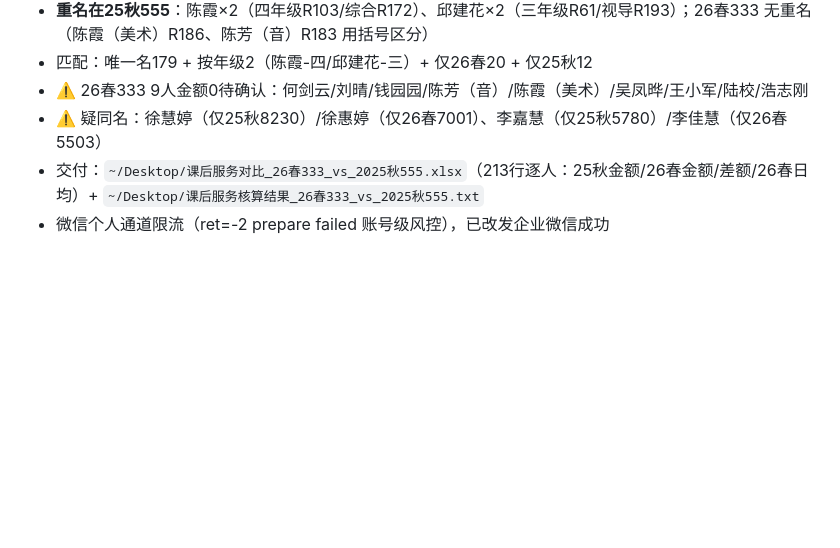
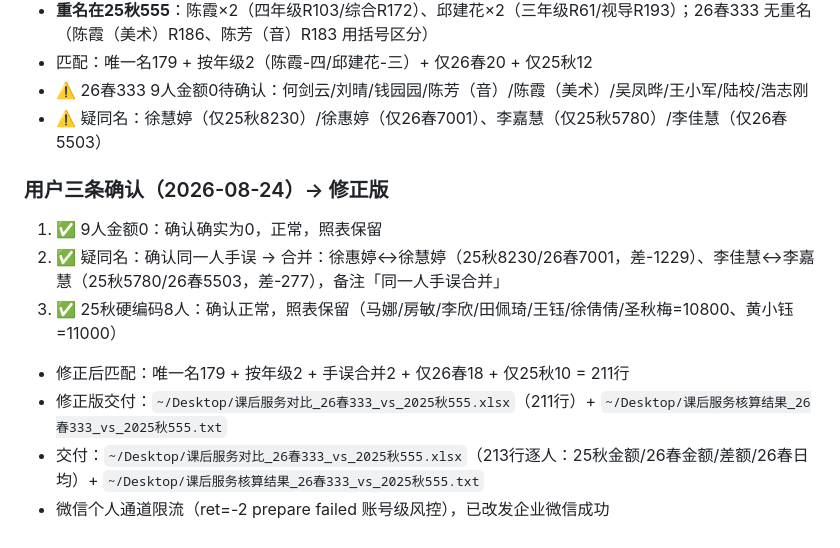
Before and after one commit to jesse0830/jiayang, a Markdown page: obsidian-vault/family/课后服务费用表.md, the part around the change. GitHub-like rendering; blank space fills up the shorter version.

Commit message:
课后服务：用户三条确认（9人0正常/疑同名合并/硬编码8人正常）→修正版211行

```diff
--- a/obsidian-vault/family/课后服务费用表.md
+++ b/obsidian-vault/family/课后服务费用表.md
@@ -41,5 +41,12 @@ Excel 原件：`~/Desktop/课后服务费用表.xlsx`（用户手动调整版）
 - 匹配：唯一名179 + 按年级2（陈霞-四/邱建花-三）+ 仅26春20 + 仅25秋12
 - ⚠️ 26春333 9人金额0待确认：何剑云/刘晴/钱园园/陈芳（音）/陈霞（美术）/吴凤晔/王小军/陆校/浩志刚
 - ⚠️ 疑同名：徐慧婷（仅25秋8230）/徐惠婷（仅26春7001）、李嘉慧（仅25秋5780）/李佳慧（仅26春5503）
+
+### 用户三条确认（2026-08-24）→ 修正版
+1. ✅ 9人金额0：确认确实为0，正常，照表保留
+2. ✅ 疑同名：确认同一人手误 → 合并：徐惠婷↔徐慧婷（25秋8230/26春7001，差-1229）、李佳慧↔李嘉慧（25秋5780/26春5503，差-277），备注「同一人手误合并」
+3. ✅ 25秋硬编码8人：确认正常，照表保留（马娜/房敏/李欣/田佩琦/王钰/徐倩倩/圣秋梅=10800、黄小钰=11000）
+- 修正后匹配：唯一名179 + 按年级2 + 手误合并2 + 仅26春18 + 仅25秋10 = 211行
+- 修正版交付：`~/Desktop/课后服务对比_26春333_vs_2025秋555.xlsx`（211行）+ `~/Desktop/课后服务核算结果_26春333_vs_2025秋555.txt`
 - 交付：`~/Desktop/课后服务对比_26春333_vs_2025秋555.xlsx`（213行逐人：25秋金额/26春金额/差额/26春日均）+ `~/Desktop/课后服务核算结果_26春333_vs_2025秋555.txt`
 - 微信个人通道限流（ret=-2 prepare failed 账号级风控），已改发企业微信成功
```
